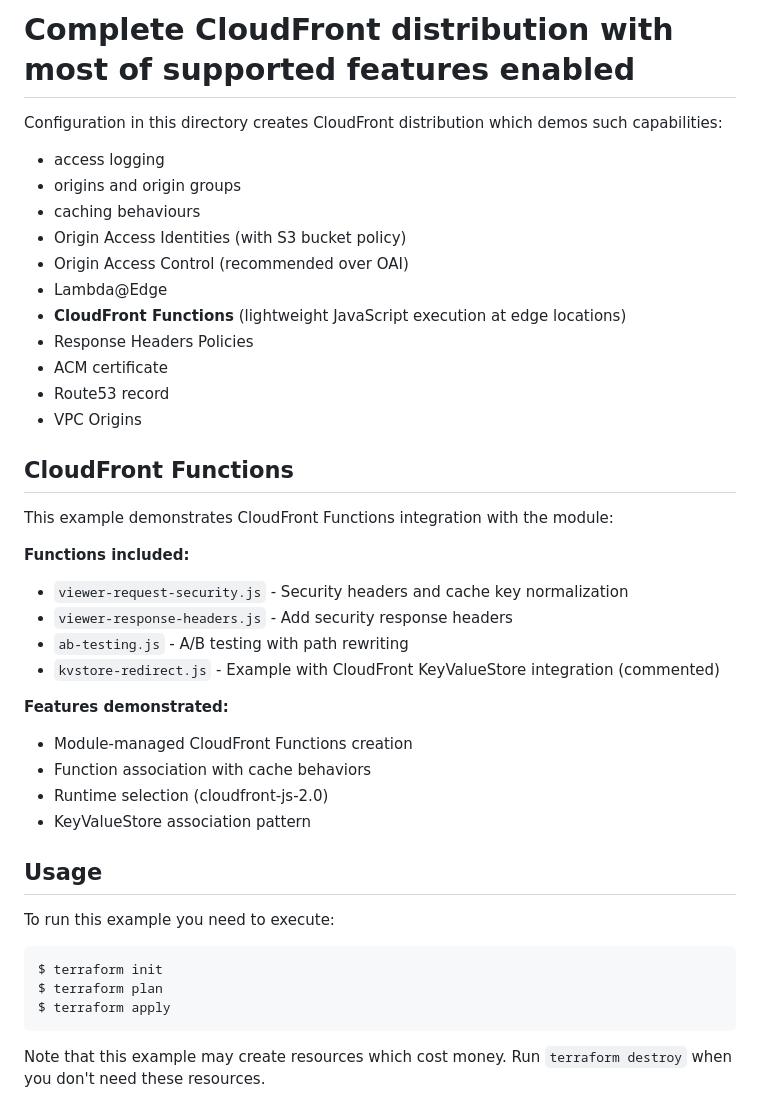
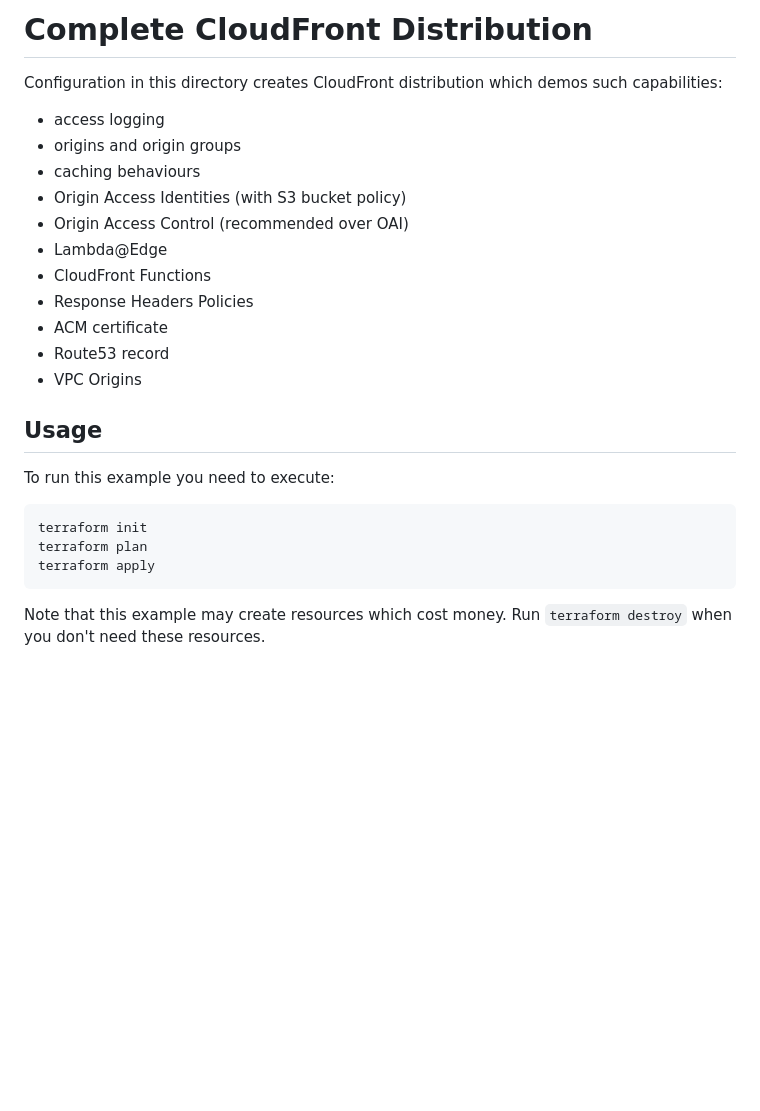
Before and after one commit to terraform-aws-modules/terraform-aws-cloudfront, a Markdown page: examples/complete/README.md, the part around the change. Drawn GitHub-style; blank space fills up the shorter version.

Commit message:
fix: Update README

````diff
--- a/examples/complete/README.md
+++ b/examples/complete/README.md
@@ -1,4 +1,4 @@
-# Complete CloudFront distribution with most of supported features enabled
+# Complete CloudFront Distribution
 
 Configuration in this directory creates CloudFront distribution which demos such capabilities:
 
@@ -8,38 +8,20 @@ Configuration in this directory creates CloudFront distribution which demos such
 - Origin Access Identities (with S3 bucket policy)
 - Origin Access Control (recommended over OAI)
 - Lambda@Edge
-- **CloudFront Functions** (lightweight JavaScript execution at edge locations)
+- CloudFront Functions
 - Response Headers Policies
 - ACM certificate
 - Route53 record
 - VPC Origins
-
-## CloudFront Functions
-
-This example demonstrates CloudFront Functions integration with the module:
-
-**Functions included:**
-
-- `viewer-request-security.js` - Security headers and cache key normalization
-- `viewer-response-headers.js` - Add security response headers
-- `ab-testing.js` - A/B testing with path rewriting
-- `kvstore-redirect.js` - Example with CloudFront KeyValueStore integration (commented)
-
-**Features demonstrated:**
-
-- Module-managed CloudFront Functions creation
-- Function association with cache behaviors
-- Runtime selection (cloudfront-js-2.0)
-- KeyValueStore association pattern
 
 ## Usage
 
 To run this example you need to execute:
 
 ```bash
-$ terraform init
-$ terraform plan
-$ terraform apply
+terraform init
+terraform plan
+terraform apply
 ```
 
 Note that this example may create resources which cost money. Run `terraform destroy` when you don't need these resources.
````
